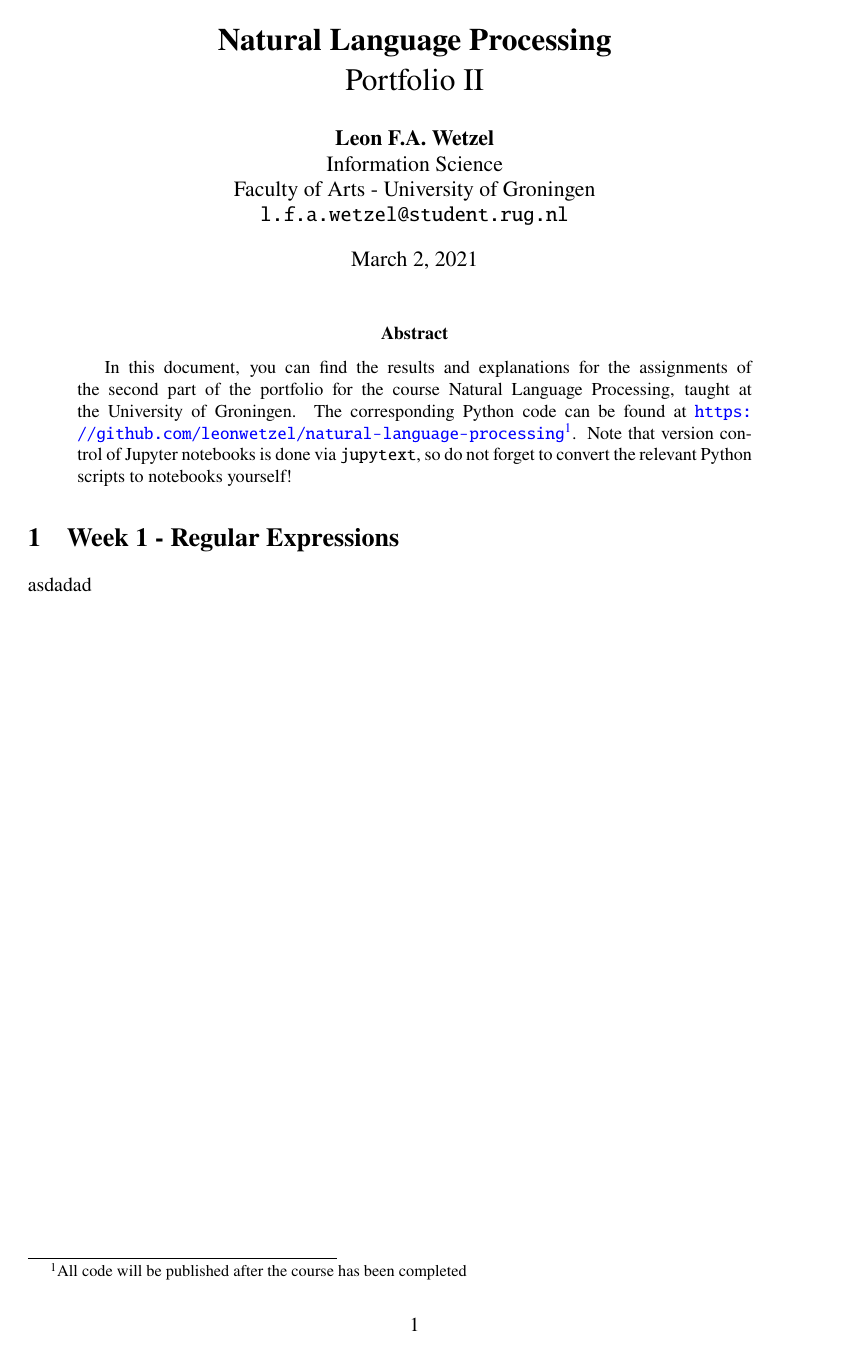
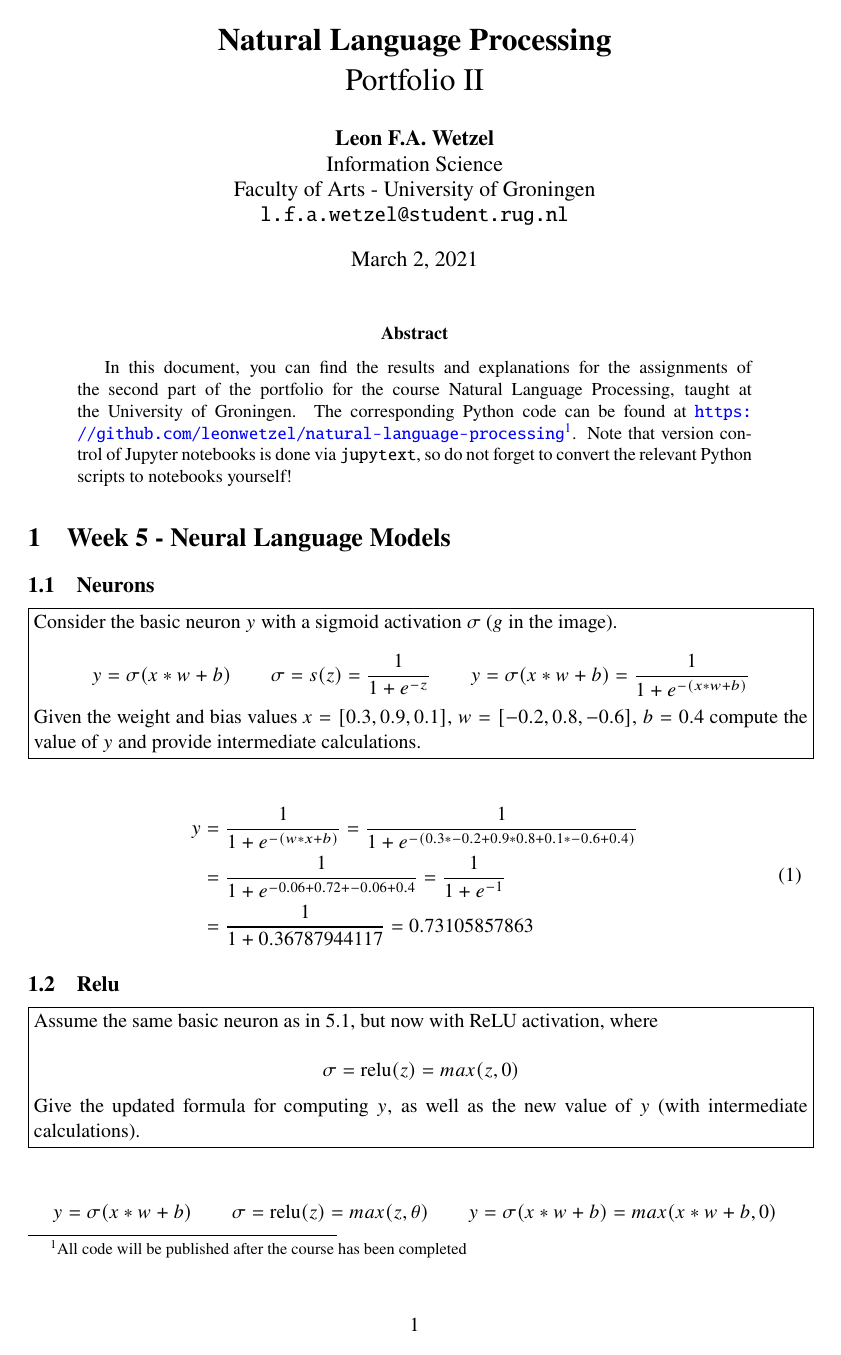
Before and after one commit to leonwetzel/Natural-Language-Processing, a LaTeX paper (portfolio2/report/Wetzel portfolio 2.tex): the whole page before the commit and page 1 of 3 after it. Compiled offline with pdfLaTeX.

Commit message:
Started working on week 5

```diff
--- a/portfolio2/report/Wetzel portfolio 2.tex
+++ b/portfolio2/report/Wetzel portfolio 2.tex
@@ -45,6 +45,39 @@
 
 \end{abstract}
 
-\section{Week 1 - Regular Expressions}
+\section{Week 5 - Neural Language Models}
 
-asdadad
+\subsection{Neurons}
+
+\noindent\fbox{%
+	\parbox{\textwidth}{%
+Consider the basic neuron $y$ with a sigmoid activation $\sigma$ ($g$ in the image).
+
+$$y = \sigma(x*w+b) \qquad \sigma = s(z) = \frac{1}{1 + e^{-z}} \qquad y = \sigma(x*w+b) = \frac{1}{1 + e^{-(x*w+b)}}$$
+
+Given the weight and bias values $x = [0.3, 0.9, 0.1]$, $w = [-0.2, 0.8, -0.6]$, $b = 0.4$ compute the value of $y$ and provide intermediate calculations.
+	}%
+}\\
+
+
+\begin{equation} \label{eq1}
+	\begin{split}
+		y & = \frac{1}{1 + e^{-(w*x+b)}} = \frac{1}{1+e^{-(0.3*-0.2 + 0.9*0.8 + 0.1*-0.6 + 0.4)}} \\
+		& = \frac{1}{1 + e^{-0.06 + 0.72 + -0.06 + 0.4}} = \frac{1}{1 + e^{-1}} \\
+		& = \frac{1}{1 + 0.36787944117} = 0.73105857863
+	\end{split}
+\end{equation}
+
+\subsection{Relu}
+
+\noindent\fbox{%
+	\parbox{\textwidth}{%
+Assume the same basic neuron as in 5.1, but now with ReLU activation, where
+
+$$\sigma = \text{relu}(z) = max(z,0)$$
+
+Give the updated formula for computing $y$, as well as the new value of $y$ (with intermediate calculations).
+	}%
+}\\
+
+$$y = \sigma(x*w+b) \qquad \sigma = \text{relu}(z) = max(z,\theta) \qquad y = \sigma(x*w+b) = max(x*w+b, 0)$$
@@ -50,0 +88 @@ asdadad
+		& = max(-0.06 + 0.72 + -0.06 + 0.4, 0) \\
```
Also changed, not shown: portfolio2/report/Wetzel portfolio 2.pdf, portfolio2/report/Wetzel portfolio 2.tex (62 more changed lines).
